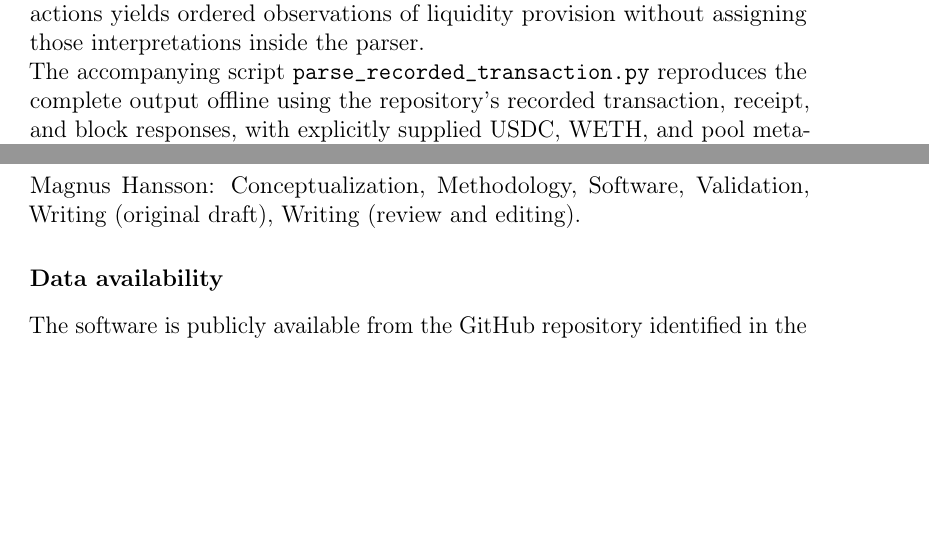
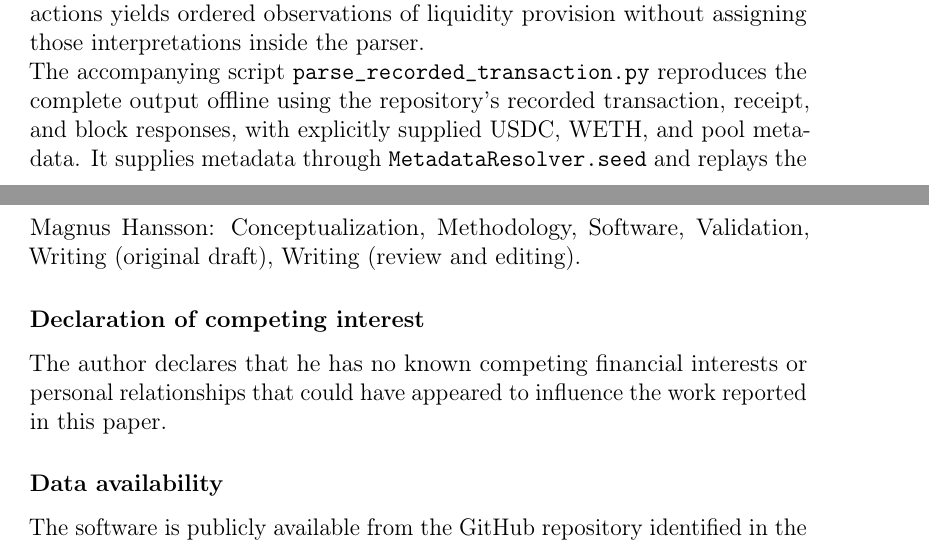
Before and after one commit to HanssonMagnus/dexamine, a LaTeX paper (paper/paper.tex): two parts of pages 8 and 10 of 12, joined at a grey line, cut so that both start at the same text, the shorter picture padded with empty space. Compiled offline with pdfLaTeX.

Commit message:
Fix manuscript wrapping and add competing-interest declaration

```diff
--- a/paper/paper.tex
+++ b/paper/paper.tex
@@ -289,8 +289,8 @@ The accompanying script
 \href{https://github.com/HanssonMagnus/dexamine/tree/v1.1.0/paper/examples}{\texttt{parse\_recorded\_transaction.py}}
 reproduces the complete output offline using the repository's recorded transaction,
 receipt, and block responses, with explicitly supplied USDC, WETH, and pool metadata.
-It replays the public RPC client's \texttt{call} method and uses
-\texttt{MetadataResolver.seed} while exercising the same session, parser, and output
+It supplies metadata through \texttt{MetadataResolver.\allowbreak seed} and replays
+the public RPC client's \texttt{call} method while exercising the same session, parser, and output
 construction. Unexpected HTTP access is rejected. The committed
 JSON output can be checked with \texttt{--check}; \texttt{--node-url} instead enables
 live retrieval. The example demonstrates the transformation of one historical
@@ -344,6 +344,10 @@ Handelsbanken Research Foundations through a Browaldh Scholarship.
 Magnus Hansson: Conceptualization, Methodology, Software, Validation, Writing (original
 draft), Writing (review and editing).
 
+\section*{Declaration of competing interest}
+The author declares that he has no known competing financial interests or personal
+relationships that could have appeared to influence the work reported in this paper.
+
 \section*{Data availability}
 The software is publicly available from the GitHub repository identified in the code
 metadata table. Recorded Ethereum responses used in the illustrative example are
```
Also changed, not shown: paper/paper.pdf, paper/paper.tex (2 more changed lines).
